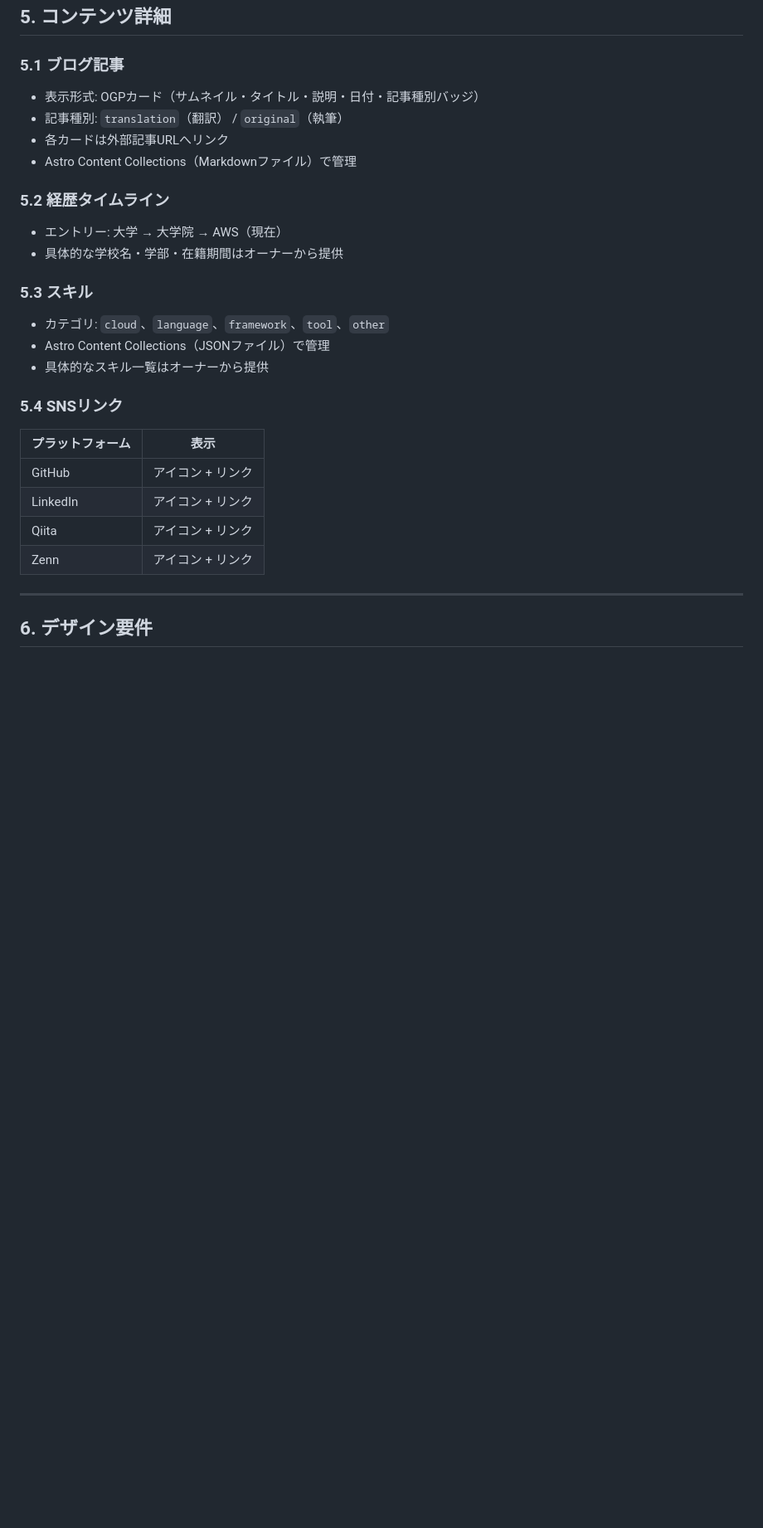
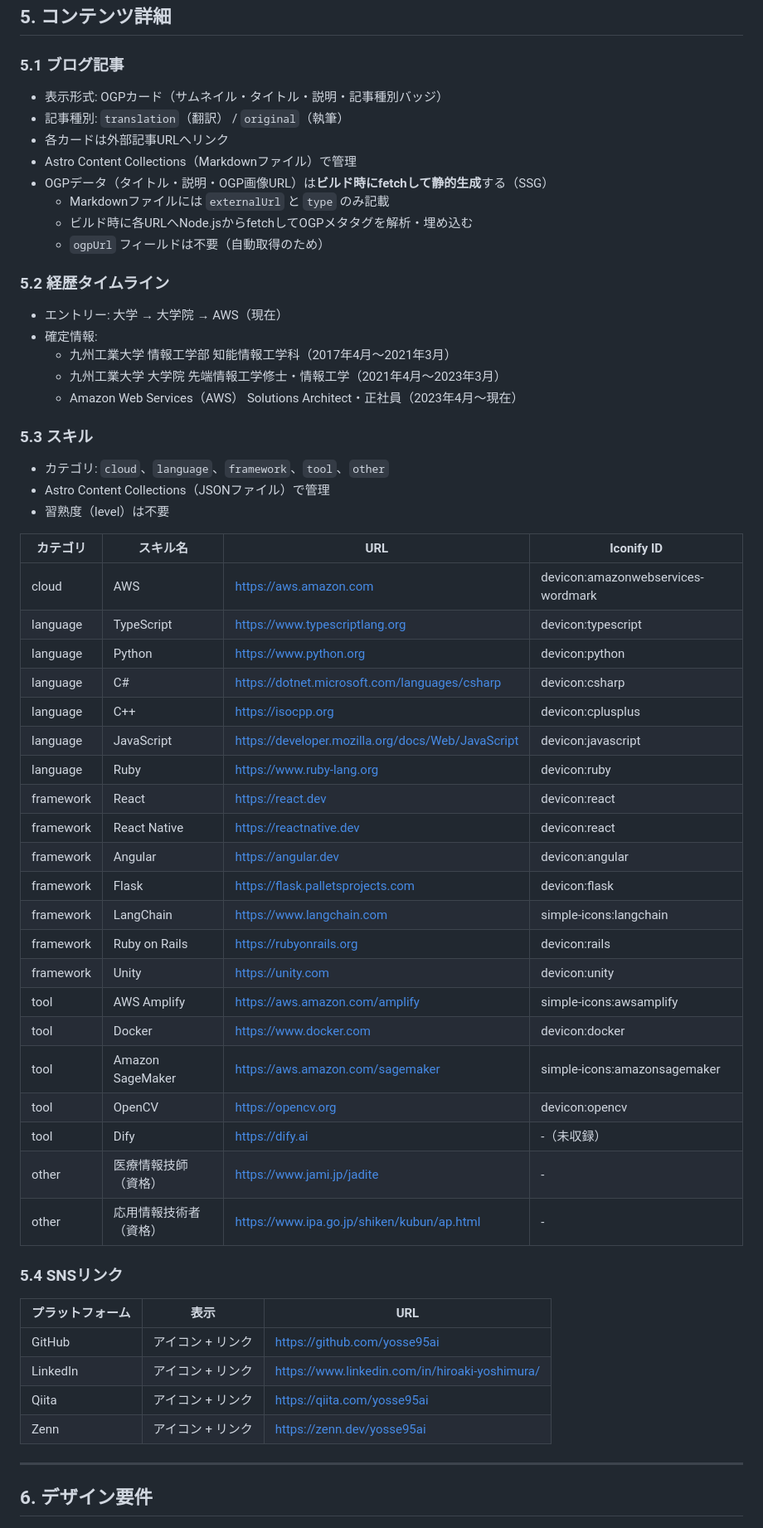
Before and after one commit to yosse95ai/yosse95ai.github.io, a Markdown page: doc/blueprint.md, the part around one of its changes. Shown at 83% size. Rendered like a GitHub page; blank space fills up the shorter version.

Commit message:
docs: blueprint確定 - 経歴・スキル・SNS・Bentoレイアウト・OGP方針を反映

```diff
--- a/doc/blueprint.md
+++ b/doc/blueprint.md
@@ -56,30 +56,61 @@ AWSに勤務するソフトウェアエンジニアの個人紹介サイト。
 
 ### 5.1 ブログ記事
 
-- 表示形式: OGPカード（サムネイル・タイトル・説明・日付・記事種別バッジ）
+- 表示形式: OGPカード（サムネイル・タイトル・説明・記事種別バッジ）
 - 記事種別: `translation`（翻訳） / `original`（執筆）
 - 各カードは外部記事URLへリンク
 - Astro Content Collections（Markdownファイル）で管理
+- OGPデータ（タイトル・説明・OGP画像URL）は**ビルド時にfetchして静的生成**する（SSG）
+  - Markdownファイルには `externalUrl` と `type` のみ記載
+  - ビルド時に各URLへNode.jsからfetchしてOGPメタタグを解析・埋め込む
+  - `ogpUrl` フィールドは不要（自動取得のため）
 
 ### 5.2 経歴タイムライン
 
 - エントリー: 大学 → 大学院 → AWS（現在）
-- 具体的な学校名・学部・在籍期間はオーナーから提供
+- 確定情報:
+  - 九州工業大学 情報工学部 知能情報工学科（2017年4月〜2021年3月）
+  - 九州工業大学 大学院 先端情報工学修士・情報工学（2021年4月〜2023年3月）
+  - Amazon Web Services（AWS） Solutions Architect・正社員（2023年4月〜現在）
 
 ### 5.3 スキル
 
 - カテゴリ: `cloud`、`language`、`framework`、`tool`、`other`
 - Astro Content Collections（JSONファイル）で管理
-- 具体的なスキル一覧はオーナーから提供
+- 習熟度（level）は不要
+
+| カテゴリ | スキル名 | URL | Iconify ID |
+|---|---|---|---|
+| cloud | AWS | https://aws.amazon.com | devicon:amazonwebservices-wordmark |
+| language | TypeScript | https://www.typescriptlang.org | devicon:typescript |
+| language | Python | https://www.python.org | devicon:python |
+| language | C# | https://dotnet.microsoft.com/languages/csharp | devicon:csharp |
+| language | C++ | https://isocpp.org | devicon:cplusplus |
+| language | JavaScript | https://developer.mozilla.org/docs/Web/JavaScript | devicon:javascript |
+| language | Ruby | https://www.ruby-lang.org | devicon:ruby |
+| framework | React | https://react.dev | devicon:react |
+| framework | React Native | https://reactnative.dev | devicon:react |
+| framework | Angular | https://angular.dev | devicon:angular |
+| framework | Flask | https://flask.palletsprojects.com | devicon:flask |
+| framework | LangChain | https://www.langchain.com | simple-icons:langchain |
+| framework | Ruby on Rails | https://rubyonrails.org | devicon:rails |
+| framework | Unity | https://unity.com | devicon:unity |
+| tool | AWS Amplify | https://aws.amazon.com/amplify | simple-icons:awsamplify |
+| tool | Docker | https://www.docker.com | devicon:docker |
+| tool | Amazon SageMaker | https://aws.amazon.com/sagemaker | simple-icons:amazonsagemaker |
+| tool | OpenCV | https://opencv.org | devicon:opencv |
+| tool | Dify | https://dify.ai | -（未収録） |
+| other | 医療情報技師（資格） | https://www.jami.jp/jadite | - |
+| other | 応用情報技術者（資格） | https://www.ipa.go.jp/shiken/kubun/ap.html | - |
 
 ### 5.4 SNSリンク
 
-| プラットフォーム | 表示 |
-|---|---|
-| GitHub | アイコン + リンク |
-| LinkedIn | アイコン + リンク |
-| Qiita | アイコン + リンク |
-| Zenn | アイコン + リンク |
+| プラットフォーム | 表示 | URL |
+|---|---|---|
+| GitHub | アイコン + リンク | https://github.com/yosse95ai |
+| LinkedIn | アイコン + リンク | https://www.linkedin.com/in/hiroaki-yoshimura/ |
+| Qiita | アイコン + リンク | https://qiita.com/yosse95ai |
+| Zenn | アイコン + リンク | https://zenn.dev/yosse95ai |
 
 ---
 
```
Also changed, not shown: other parts of doc/blueprint.md (+31 -15 lines).
